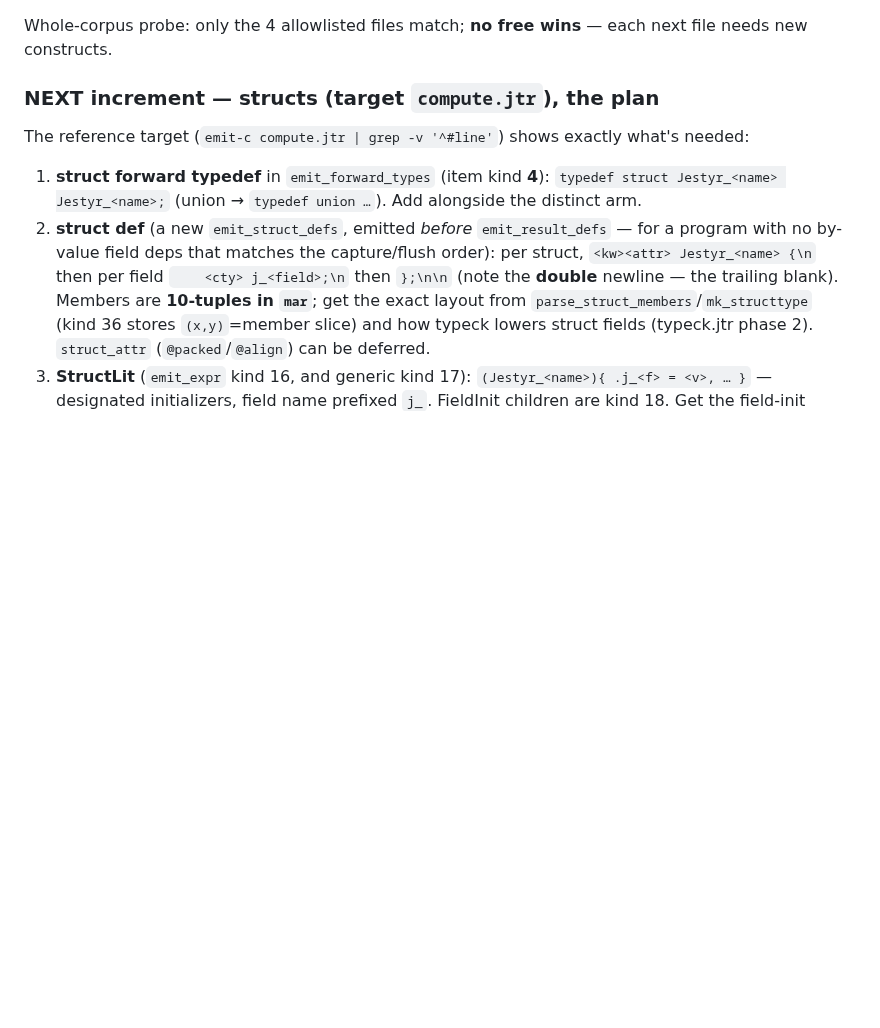
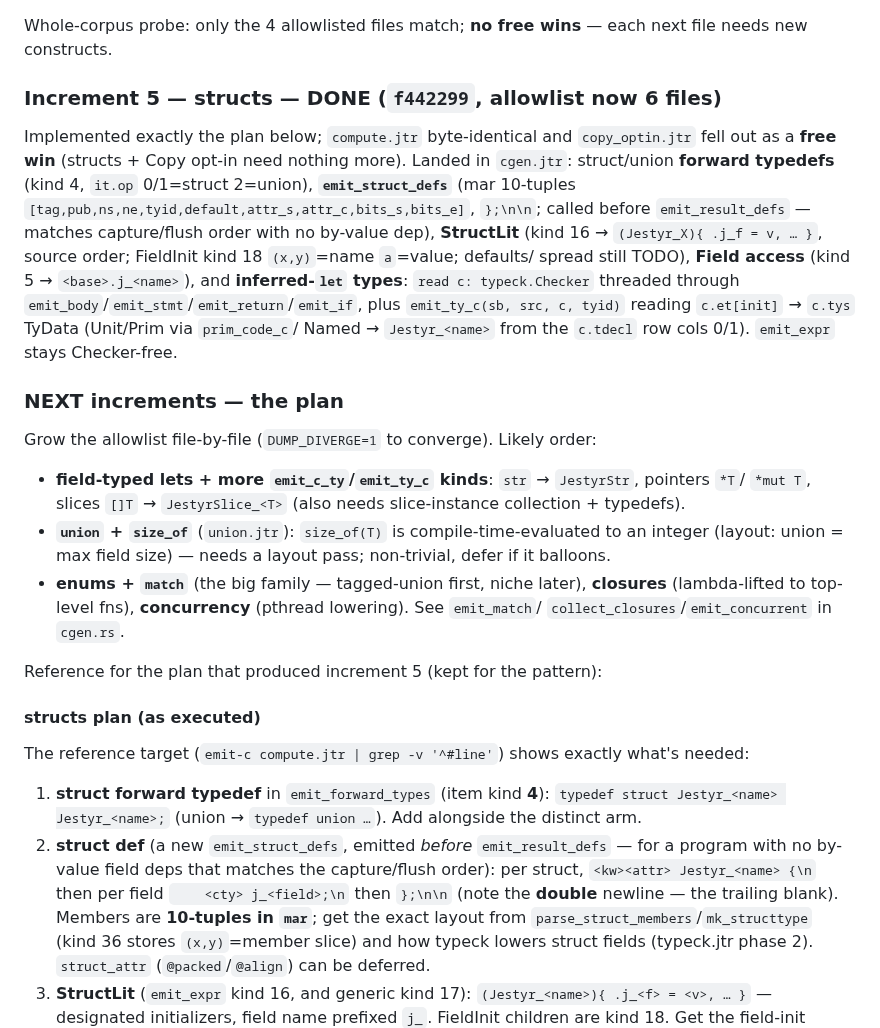
Before and after one commit to AdamEzzat1/Jestyr, a Markdown page: docs/session-notes/jestyr-selfhost-P5-cgen-R2-handoff.md, the part around the change. Drawn GitHub-style; blank space fills up the shorter version.

Commit message:
docs: P5 increment 5 (structs) done -- 6 files, next-increment plan
Record structs done (compute + copy_optin free win), the emit_ty_c/Checker
threading, and the next plan (field-typed lets/str+slice -> union+size_of ->
enums/match -> closures -> concurrency).

```diff
--- a/docs/session-notes/jestyr-selfhost-P5-cgen-R2-handoff.md
+++ b/docs/session-notes/jestyr-selfhost-P5-cgen-R2-handoff.md
@@ -78,7 +78,33 @@ What's ported in `cgen.jtr` now:
 Whole-corpus probe: only the 4 allowlisted files match; **no free wins** — each next file needs
 new constructs.
 
-### NEXT increment — **structs** (target `compute.jtr`), the plan
+### Increment 5 — structs — DONE (`f442299`, allowlist now 6 files)
+
+Implemented exactly the plan below; `compute.jtr` byte-identical and `copy_optin.jtr` fell out as
+a **free win** (structs + Copy opt-in need nothing more). Landed in `cgen.jtr`: struct/union
+**forward typedefs** (kind 4, `it.op` 0/1=struct 2=union), **`emit_struct_defs`** (mar 10-tuples
+`[tag,pub,ns,ne,tyid,default,attr_s,attr_c,bits_s,bits_e]`, `};\n\n`; called before
+`emit_result_defs` — matches capture/flush order with no by-value dep), **StructLit** (kind 16 →
+`(Jestyr_X){ .j_f = v, … }`, source order; FieldInit kind 18 `(x,y)`=name `a`=value; defaults/
+spread still TODO), **Field access** (kind 5 → `<base>.j_<name>`), and **inferred-`let` types**:
+`read c: typeck.Checker` threaded through `emit_body`/`emit_stmt`/`emit_return`/`emit_if`, plus
+`emit_ty_c(sb, src, c, tyid)` reading `c.et[init]` → `c.tys` TyData (Unit/Prim via `prim_code_c`/
+Named → `Jestyr_<name>` from the `c.tdecl` row cols 0/1). `emit_expr` stays Checker-free.
+
+### NEXT increments — the plan
+
+Grow the allowlist file-by-file (`DUMP_DIVERGE=1` to converge). Likely order:
+- **field-typed lets + more `emit_c_ty`/`emit_ty_c` kinds**: `str` → `JestyrStr`, pointers `*T`/
+  `*mut T`, slices `[]T` → `JestyrSlice_<T>` (also needs slice-instance collection + typedefs).
+- **`union` + `size_of`** (`union.jtr`): `size_of(T)` is compile-time-evaluated to an integer
+  (layout: union = max field size) — needs a layout pass; non-trivial, defer if it balloons.
+- **enums + `match`** (the big family — tagged-union first, niche later), **closures**
+  (lambda-lifted to top-level fns), **concurrency** (pthread lowering). See `emit_match`/
+  `collect_closures`/`emit_concurrent` in `cgen.rs`.
+
+Reference for the plan that produced increment 5 (kept for the pattern):
+
+#### structs plan (as executed)
 
 The reference target (`emit-c compute.jtr | grep -v '^#line'`) shows exactly what's needed:
 1. **struct forward typedef** in `emit_forward_types` (item kind **4**): `typedef struct
```
Also changed, not shown: docs/session-notes/jestyr-selfhost-REMAINING.md (+1 -1 lines).
